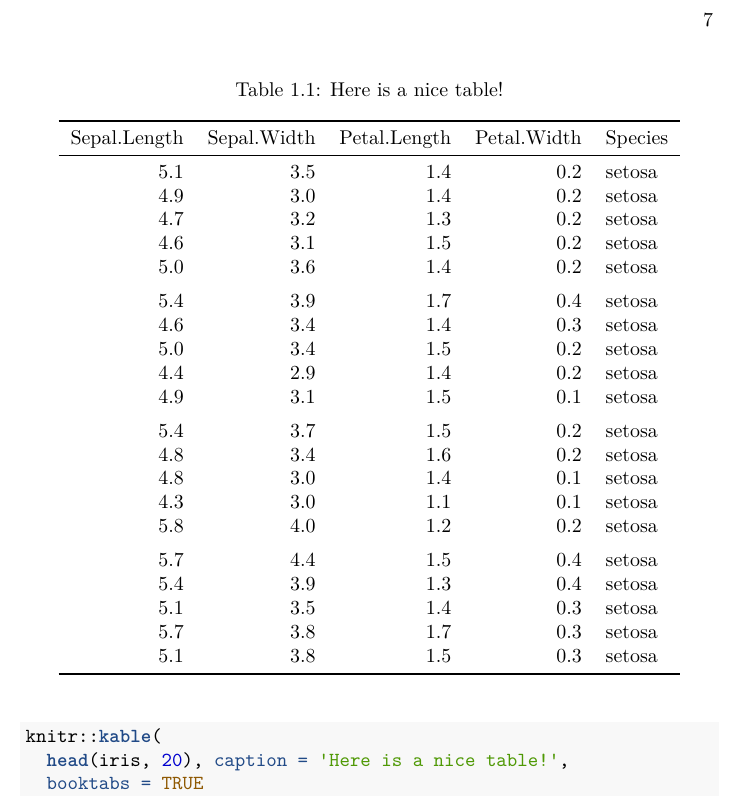
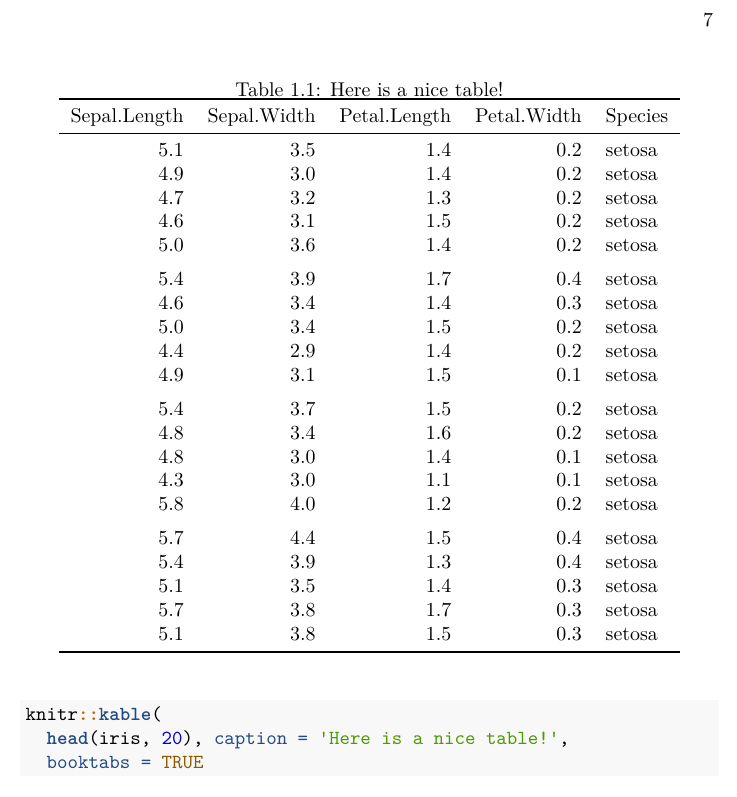
Before and after one commit to lyonsm7/impactb_book, a LaTeX book (docs/bookdown-demo.tex): part of page 7 of 17, cut so that both start at the same text. Compiled offline with pdfLaTeX.

Commit message:
built bookdown

```diff
--- a/docs/bookdown-demo.tex
+++ b/docs/bookdown-demo.tex
@@ -39,37 +39,37 @@
 \usepackage{framed}
 \definecolor{shadecolor}{RGB}{248,248,248}
 \newenvironment{Shaded}{\begin{snugshade}}{\end{snugshade}}
-\newcommand{\KeywordTok}[1]{\textcolor[rgb]{0.13,0.29,0.53}{\textbf{{#1}}}}
-\newcommand{\DataTypeTok}[1]{\textcolor[rgb]{0.13,0.29,0.53}{{#1}}}
-\newcommand{\DecValTok}[1]{\textcolor[rgb]{0.00,0.00,0.81}{{#1}}}
-\newcommand{\BaseNTok}[1]{\textcolor[rgb]{0.00,0.00,0.81}{{#1}}}
-\newcommand{\FloatTok}[1]{\textcolor[rgb]{0.00,0.00,0.81}{{#1}}}
-\newcommand{\ConstantTok}[1]{\textcolor[rgb]{0.00,0.00,0.00}{{#1}}}
-\newcommand{\CharTok}[1]{\textcolor[rgb]{0.31,0.60,0.02}{{#1}}}
-\newcommand{\SpecialCharTok}[1]{\textcolor[rgb]{0.00,0.00,0.00}{{#1}}}
-\newcommand{\StringTok}[1]{\textcolor[rgb]{0.31,0.60,0.02}{{#1}}}
-\newcommand{\VerbatimStringTok}[1]{\textcolor[rgb]{0.31,0.60,0.02}{{#1}}}
-\newcommand{\SpecialStringTok}[1]{\textcolor[rgb]{0.31,0.60,0.02}{{#1}}}
-\newcommand{\ImportTok}[1]{{#1}}
-\newcommand{\CommentTok}[1]{\textcolor[rgb]{0.56,0.35,0.01}{\textit{{#1}}}}
-\newcommand{\DocumentationTok}[1]{\textcolor[rgb]{0.56,0.35,0.01}{\textbf{\textit{{#1}}}}}
-\newcommand{\AnnotationTok}[1]{\textcolor[rgb]{0.56,0.35,0.01}{\textbf{\textit{{#1}}}}}
-\newcommand{\CommentVarTok}[1]{\textcolor[rgb]{0.56,0.35,0.01}{\textbf{\textit{{#1}}}}}
-\newcommand{\OtherTok}[1]{\textcolor[rgb]{0.56,0.35,0.01}{{#1}}}
-\newcommand{\FunctionTok}[1]{\textcolor[rgb]{0.00,0.00,0.00}{{#1}}}
-\newcommand{\VariableTok}[1]{\textcolor[rgb]{0.00,0.00,0.00}{{#1}}}
-\newcommand{\ControlFlowTok}[1]{\textcolor[rgb]{0.13,0.29,0.53}{\textbf{{#1}}}}
-\newcommand{\OperatorTok}[1]{\textcolor[rgb]{0.81,0.36,0.00}{\textbf{{#1}}}}
-\newcommand{\BuiltInTok}[1]{{#1}}
-\newcommand{\ExtensionTok}[1]{{#1}}
-\newcommand{\PreprocessorTok}[1]{\textcolor[rgb]{0.56,0.35,0.01}{\textit{{#1}}}}
-\newcommand{\AttributeTok}[1]{\textcolor[rgb]{0.77,0.63,0.00}{{#1}}}
-\newcommand{\RegionMarkerTok}[1]{{#1}}
-\newcommand{\InformationTok}[1]{\textcolor[rgb]{0.56,0.35,0.01}{\textbf{\textit{{#1}}}}}
-\newcommand{\WarningTok}[1]{\textcolor[rgb]{0.56,0.35,0.01}{\textbf{\textit{{#1}}}}}
-\newcommand{\AlertTok}[1]{\textcolor[rgb]{0.94,0.16,0.16}{{#1}}}
-\newcommand{\ErrorTok}[1]{\textcolor[rgb]{0.64,0.00,0.00}{\textbf{{#1}}}}
-\newcommand{\NormalTok}[1]{{#1}}
+\newcommand{\KeywordTok}[1]{\textcolor[rgb]{0.13,0.29,0.53}{\textbf{#1}}}
+\newcommand{\DataTypeTok}[1]{\textcolor[rgb]{0.13,0.29,0.53}{#1}}
+\newcommand{\DecValTok}[1]{\textcolor[rgb]{0.00,0.00,0.81}{#1}}
+\newcommand{\BaseNTok}[1]{\textcolor[rgb]{0.00,0.00,0.81}{#1}}
+\newcommand{\FloatTok}[1]{\textcolor[rgb]{0.00,0.00,0.81}{#1}}
+\newcommand{\ConstantTok}[1]{\textcolor[rgb]{0.00,0.00,0.00}{#1}}
+\newcommand{\CharTok}[1]{\textcolor[rgb]{0.31,0.60,0.02}{#1}}
+\newcommand{\SpecialCharTok}[1]{\textcolor[rgb]{0.00,0.00,0.00}{#1}}
+\newcommand{\StringTok}[1]{\textcolor[rgb]{0.31,0.60,0.02}{#1}}
+\newcommand{\VerbatimStringTok}[1]{\textcolor[rgb]{0.31,0.60,0.02}{#1}}
+\newcommand{\SpecialStringTok}[1]{\textcolor[rgb]{0.31,0.60,0.02}{#1}}
+\newcommand{\ImportTok}[1]{#1}
+\newcommand{\CommentTok}[1]{\textcolor[rgb]{0.56,0.35,0.01}{\textit{#1}}}
+\newcommand{\DocumentationTok}[1]{\textcolor[rgb]{0.56,0.35,0.01}{\textbf{\textit{#1}}}}
+\newcommand{\AnnotationTok}[1]{\textcolor[rgb]{0.56,0.35,0.01}{\textbf{\textit{#1}}}}
+\newcommand{\CommentVarTok}[1]{\textcolor[rgb]{0.56,0.35,0.01}{\textbf{\textit{#1}}}}
+\newcommand{\OtherTok}[1]{\textcolor[rgb]{0.56,0.35,0.01}{#1}}
+\newcommand{\FunctionTok}[1]{\textcolor[rgb]{0.00,0.00,0.00}{#1}}
+\newcommand{\VariableTok}[1]{\textcolor[rgb]{0.00,0.00,0.00}{#1}}
+\newcommand{\ControlFlowTok}[1]{\textcolor[rgb]{0.13,0.29,0.53}{\textbf{#1}}}
+\newcommand{\OperatorTok}[1]{\textcolor[rgb]{0.81,0.36,0.00}{\textbf{#1}}}
+\newcommand{\BuiltInTok}[1]{#1}
+\newcommand{\ExtensionTok}[1]{#1}
+\newcommand{\PreprocessorTok}[1]{\textcolor[rgb]{0.56,0.35,0.01}{\textit{#1}}}
+\newcommand{\AttributeTok}[1]{\textcolor[rgb]{0.77,0.63,0.00}{#1}}
+\newcommand{\RegionMarkerTok}[1]{#1}
+\newcommand{\InformationTok}[1]{\textcolor[rgb]{0.56,0.35,0.01}{\textbf{\textit{#1}}}}
+\newcommand{\WarningTok}[1]{\textcolor[rgb]{0.56,0.35,0.01}{\textbf{\textit{#1}}}}
+\newcommand{\AlertTok}[1]{\textcolor[rgb]{0.94,0.16,0.16}{#1}}
+\newcommand{\ErrorTok}[1]{\textcolor[rgb]{0.64,0.00,0.00}{\textbf{#1}}}
+\newcommand{\NormalTok}[1]{#1}
 \usepackage{longtable,booktabs}
 \usepackage{graphicx,grffile}
 \makeatletter
@@ -253,18 +253,18 @@ reference tables generated from \texttt{knitr::kable()}, e.g., see Table
 
 \begin{Shaded}
 \begin{Highlighting}[]
-\NormalTok{knitr::}\KeywordTok{kable}\NormalTok{(}
+\NormalTok{knitr}\OperatorTok{::}\KeywordTok{kable}\NormalTok{(}
   \KeywordTok{head}\NormalTok{(iris, }\DecValTok{20}\NormalTok{), }\DataTypeTok{caption =} \StringTok{'Here is a nice table!'}\NormalTok{,}
   \DataTypeTok{booktabs =} \OtherTok{TRUE}
 \NormalTok{)}
 \end{Highlighting}
 \end{Shaded}
 
-\begin{table}
+\begin{table}[t]
 
 \caption{\label{tab:nice-tab}Here is a nice table!}
 \centering
-\begin{tabular}[t]{rrrrl}
+\begin{tabular}{rrrrl}
 \toprule
 Sepal.Length & Sepal.Width & Petal.Length & Petal.Width & Species\\
 \midrule
```
Also changed, not shown: packages.bib (+4 -4 lines), docs/bookdown-demo.pdf, docs/bookdown-demo_files/figure-html/nice-fig-1.png, 7 other files.
